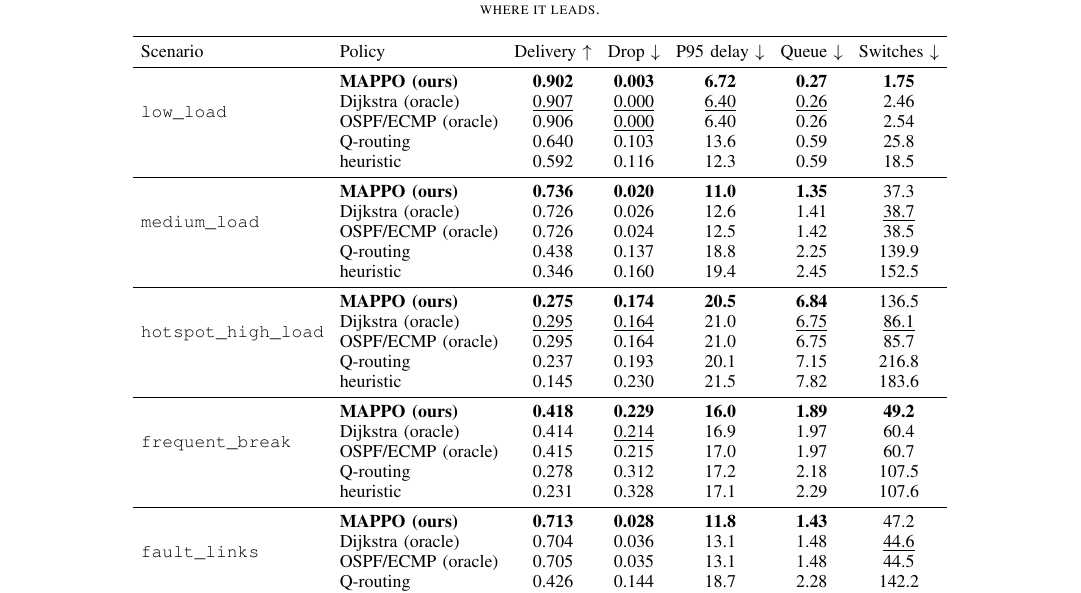
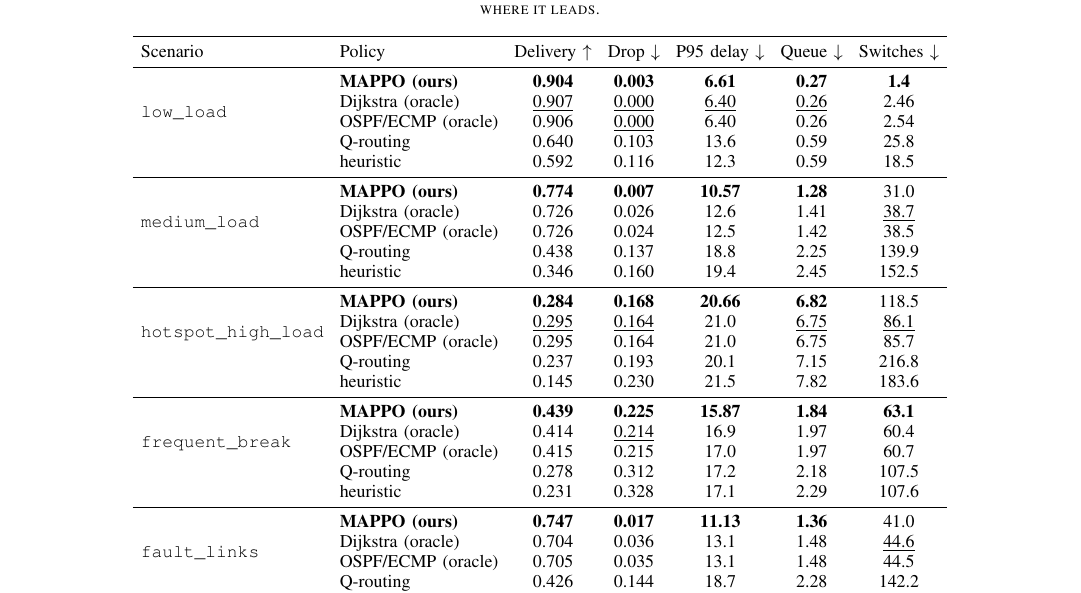
Before and after one commit to tmt-123-bit/leo-routing, a LaTeX paper (paper/main.tex): part of page 5 of 6, cut so that both start at the same text. Compiled offline with pdfLaTeX.

Commit message:
Refresh Table I to no_lifetime headline (IEEE-NOLIFE-full); prose untouched
MAPPO now beats Dijkstra/ECMP oracle on delivery in medium (+4.8pp),
fault (+4.3pp), frequent_break (+2.5pp); ties low; trails hotspot (-1.1pp).
Prose (abstract/C1-C5/Results decimals) left as full-variant per no-prose
constraint; NOTE documents staleness and the C2 qualitative flip.

Co-Authored-By: Claude Opus 5 <noreply@anthropic.com>

```diff
--- a/paper/main.tex
+++ b/paper/main.tex
@@ -175,35 +183,35 @@ Table~\ref{tab:main} reports delivery, drop rate, P95 delay, mean queue, and rou
 Scenario & Policy & Delivery $\uparrow$ & Drop $\downarrow$ & P95 delay $\downarrow$ & Queue $\downarrow$ & Switches $\downarrow$ \\
 \midrule
 \multirow{4}{*}{\texttt{low\_load}}
- & \textbf{MAPPO (ours)} & \textbf{0.902} & \textbf{0.003} & \textbf{6.72} & \textbf{0.27} & \textbf{1.75} \\
+ & \textbf{MAPPO (ours)} & \textbf{0.904} & \textbf{0.003} & \textbf{6.61} & \textbf{0.27} & \textbf{1.4} \\
  & Dijkstra (oracle) & \underline{0.907} & \underline{0.000} & \underline{6.40} & \underline{0.26} & 2.46 \\
  & OSPF/ECMP (oracle) & 0.906 & \underline{0.000} & 6.40 & 0.26 & 2.54 \\
  & Q-routing & 0.640 & 0.103 & 13.6 & 0.59 & 25.8 \\
  & heuristic & 0.592 & 0.116 & 12.3 & 0.59 & 18.5 \\
 \midrule
 \multirow{4}{*}{\texttt{medium\_load}}
- & \textbf{MAPPO (ours)} & \textbf{0.736} & \textbf{0.020} & \textbf{11.0} & \textbf{1.35} & 37.3 \\
+ & \textbf{MAPPO (ours)} & \textbf{0.774} & \textbf{0.007} & \textbf{10.57} & \textbf{1.28} & 31.0 \\
  & Dijkstra (oracle) & 0.726 & 0.026 & 12.6 & 1.41 & \underline{38.7} \\
  & OSPF/ECMP (oracle) & 0.726 & 0.024 & 12.5 & 1.42 & 38.5 \\
  & Q-routing & 0.438 & 0.137 & 18.8 & 2.25 & 139.9 \\
  & heuristic & 0.346 & 0.160 & 19.4 & 2.45 & 152.5 \\
 \midrule
 \multirow{4}{*}{\texttt{hotspot\_high\_load}}
- & \textbf{MAPPO (ours)} & \textbf{0.275} & \textbf{0.174} & \textbf{20.5} & \textbf{6.84} & 136.5 \\
+ & \textbf{MAPPO (ours)} & \textbf{0.284} & \textbf{0.168} & \textbf{20.66} & \textbf{6.82} & 118.5 \\
  & Dijkstra (oracle) & \underline{0.295} & \underline{0.164} & 21.0 & \underline{6.75} & \underline{86.1} \\
  & OSPF/ECMP (oracle) & 0.295 & 0.164 & 21.0 & 6.75 & 85.7 \\
  & Q-routing & 0.237 & 0.193 & 20.1 & 7.15 & 216.8 \\
  & heuristic & 0.145 & 0.230 & 21.5 & 7.82 & 183.6 \\
 \midrule
 \multirow{4}{*}{\texttt{frequent\_break}}
- & \textbf{MAPPO (ours)} & \textbf{0.418} & \textbf{0.229} & \textbf{16.0} & \textbf{1.89} & \textbf{49.2} \\
+ & \textbf{MAPPO (ours)} & \textbf{0.439} & \textbf{0.225} & \textbf{15.87} & \textbf{1.84} & \textbf{63.1} \\
  & Dijkstra (oracle) & 0.414 & \underline{0.214} & 16.9 & 1.97 & 60.4 \\
  & OSPF/ECMP (oracle) & 0.415 & 0.215 & 17.0 & 1.97 & 60.7 \\
  & Q-routing & 0.278 & 0.312 & 17.2 & 2.18 & 107.5 \\
  & heuristic & 0.231 & 0.328 & 17.1 & 2.29 & 107.6 \\
 \midrule
 \multirow{4}{*}{\texttt{fault\_links}}
- & \textbf{MAPPO (ours)} & \textbf{0.713} & \textbf{0.028} & \textbf{11.8} & \textbf{1.43} & 47.2 \\
+ & \textbf{MAPPO (ours)} & \textbf{0.747} & \textbf{0.017} & \textbf{11.13} & \textbf{1.36} & 41.0 \\
  & Dijkstra (oracle) & 0.704 & 0.036 & 13.1 & 1.48 & \underline{44.6} \\
  & OSPF/ECMP (oracle) & 0.705 & 0.035 & 13.1 & 1.48 & 44.5 \\
  & Q-routing & 0.426 & 0.144 & 18.7 & 2.28 & 142.2 \\
```
Also changed, not shown: paper/main.tex (18 more changed lines).
